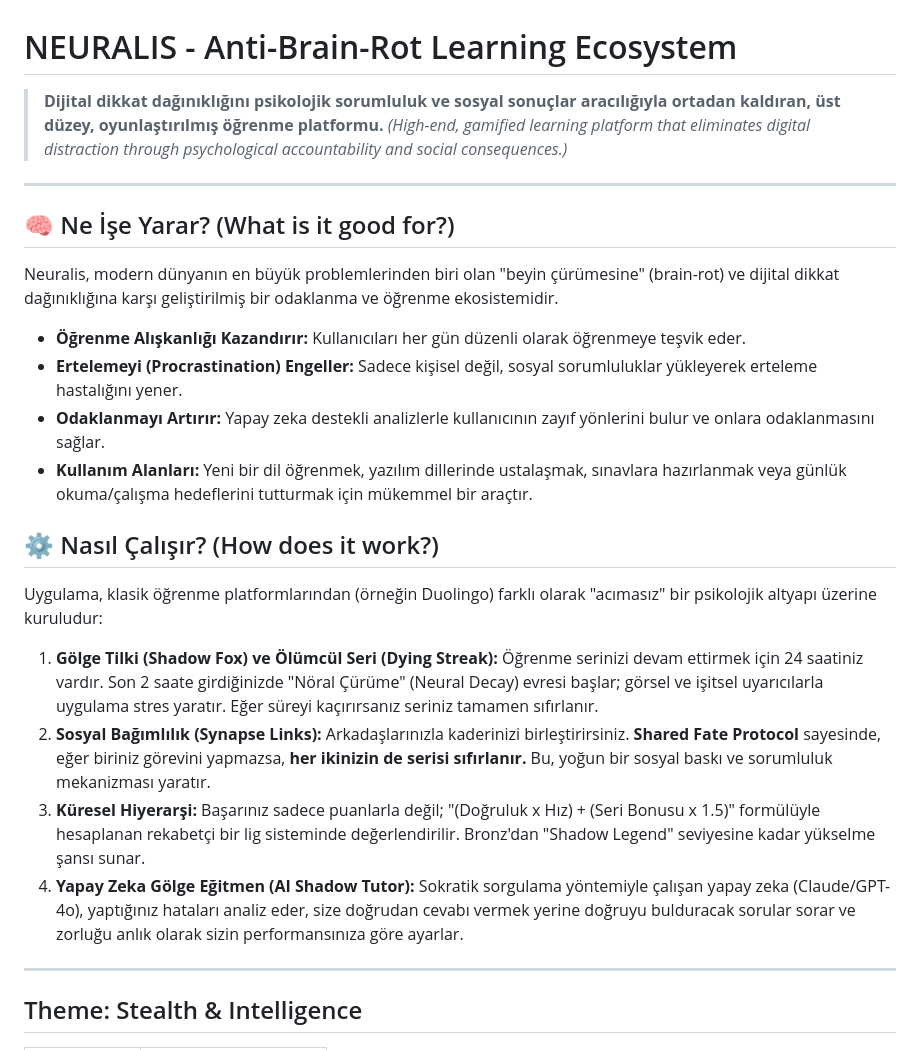
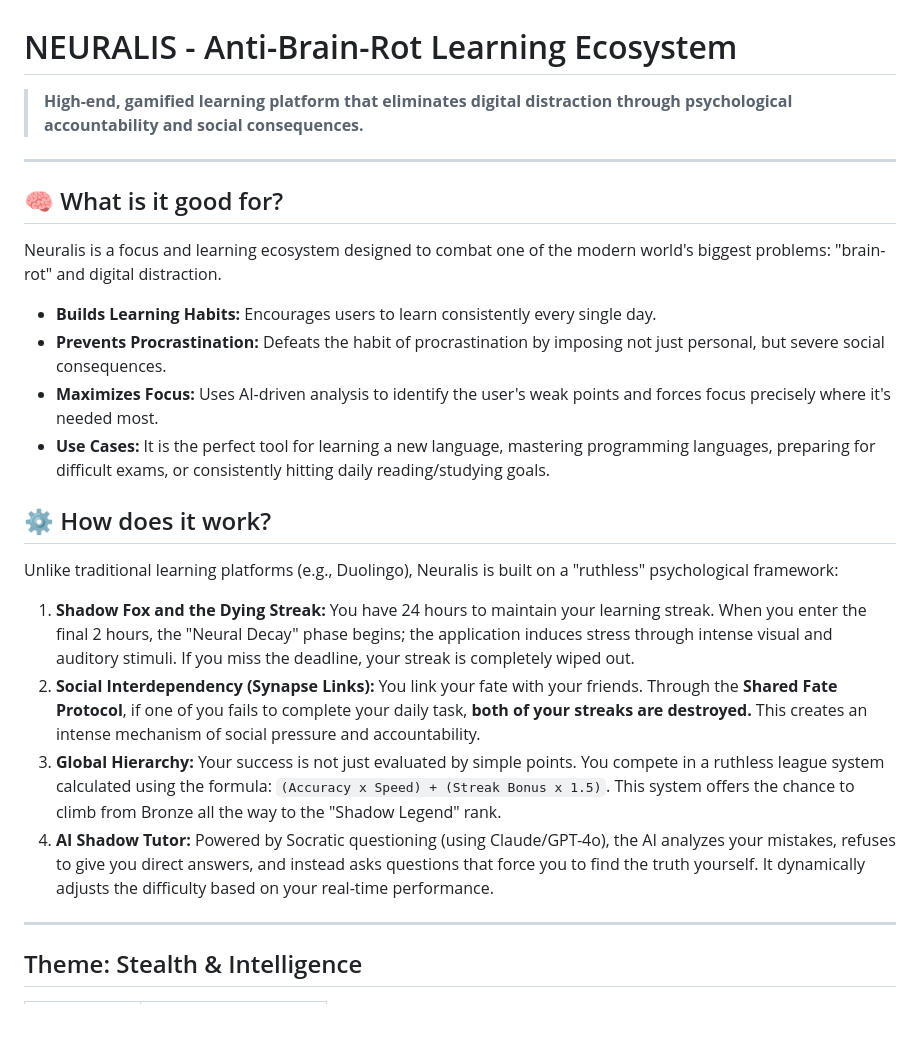
Before and after one commit to CanerKuscu/NEURALIS, a Markdown page: README.md, the part around the change. Drawn GitHub-style; blank space fills up the shorter version.

Commit message:
docs: translate usage and mechanics to English

```diff
--- a/README.md
+++ b/README.md
@@ -1,26 +1,25 @@
 # NEURALIS - Anti-Brain-Rot Learning Ecosystem
 
-> **Dijital dikkat dağınıklığını psikolojik sorumluluk ve sosyal sonuçlar aracılığıyla ortadan kaldıran, üst düzey, oyunlaştırılmış öğrenme platformu.**
-> *(High-end, gamified learning platform that eliminates digital distraction through psychological accountability and social consequences.)*
+> **High-end, gamified learning platform that eliminates digital distraction through psychological accountability and social consequences.**
 
 ---
 
-## 🧠 Ne İşe Yarar? (What is it good for?)
+## 🧠 What is it good for?
 
-Neuralis, modern dünyanın en büyük problemlerinden biri olan "beyin çürümesine" (brain-rot) ve dijital dikkat dağınıklığına karşı geliştirilmiş bir odaklanma ve öğrenme ekosistemidir.
-- **Öğrenme Alışkanlığı Kazandırır:** Kullanıcıları her gün düzenli olarak öğrenmeye teşvik eder.
-- **Ertelemeyi (Procrastination) Engeller:** Sadece kişisel değil, sosyal sorumluluklar yükleyerek erteleme hastalığını yener.
-- **Odaklanmayı Artırır:** Yapay zeka destekli analizlerle kullanıcının zayıf yönlerini bulur ve onlara odaklanmasını sağlar.
-- **Kullanım Alanları:** Yeni bir dil öğrenmek, yazılım dillerinde ustalaşmak, sınavlara hazırlanmak veya günlük okuma/çalışma hedeflerini tutturmak için mükemmel bir araçtır.
+Neuralis is a focus and learning ecosystem designed to combat one of the modern world's biggest problems: "brain-rot" and digital distraction.
+- **Builds Learning Habits:** Encourages users to learn consistently every single day.
+- **Prevents Procrastination:** Defeats the habit of procrastination by imposing not just personal, but severe social consequences.
+- **Maximizes Focus:** Uses AI-driven analysis to identify the user's weak points and forces focus precisely where it's needed most.
+- **Use Cases:** It is the perfect tool for learning a new language, mastering programming languages, preparing for difficult exams, or consistently hitting daily reading/studying goals.
 
-## ⚙️ Nasıl Çalışır? (How does it work?)
+## ⚙️ How does it work?
 
-Uygulama, klasik öğrenme platformlarından (örneğin Duolingo) farklı olarak "acımasız" bir psikolojik altyapı üzerine kuruludur:
+Unlike traditional learning platforms (e.g., Duolingo), Neuralis is built on a "ruthless" psychological framework:
 
-1. **Gölge Tilki (Shadow Fox) ve Ölümcül Seri (Dying Streak):** Öğrenme serinizi devam ettirmek için 24 saatiniz vardır. Son 2 saate girdiğinizde "Nöral Çürüme" (Neural Decay) evresi başlar; görsel ve işitsel uyarıcılarla uygulama stres yaratır. Eğer süreyi kaçırırsanız seriniz tamamen sıfırlanır.
-2. **Sosyal Bağımlılık (Synapse Links):** Arkadaşlarınızla kaderinizi birleştirirsiniz. **Shared Fate Protocol** sayesinde, eğer biriniz görevini yapmazsa, **her ikinizin de serisi sıfırlanır.** Bu, yoğun bir sosyal baskı ve sorumluluk mekanizması yaratır.
-3. **Küresel Hiyerarşi:** Başarınız sadece puanlarla değil; "(Doğruluk x Hız) + (Seri Bonusu x 1.5)" formülüyle hesaplanan rekabetçi bir lig sisteminde değerlendirilir. Bronz'dan "Shadow Legend" seviyesine kadar yükselme şansı sunar.
-4. **Yapay Zeka Gölge Eğitmen (AI Shadow Tutor):** Sokratik sorgulama yöntemiyle çalışan yapay zeka (Claude/GPT-4o), yaptığınız hataları analiz eder, size doğrudan cevabı vermek yerine doğruyu bulduracak sorular sorar ve zorluğu anlık olarak sizin performansınıza göre ayarlar.
+1. **Shadow Fox and the Dying Streak:** You have 24 hours to maintain your learning streak. When you enter the final 2 hours, the "Neural Decay" phase begins; the application induces stress through intense visual and auditory stimuli. If you miss the deadline, your streak is completely wiped out.
+2. **Social Interdependency (Synapse Links):** You link your fate with your friends. Through the **Shared Fate Protocol**, if one of you fails to complete your daily task, **both of your streaks are destroyed.** This creates an intense mechanism of social pressure and accountability.
+3. **Global Hierarchy:** Your success is not just evaluated by simple points. You compete in a ruthless league system calculated using the formula: `(Accuracy x Speed) + (Streak Bonus x 1.5)`. This system offers the chance to climb from Bronze all the way to the "Shadow Legend" rank.
+4. **AI Shadow Tutor:** Powered by Socratic questioning (using Claude/GPT-4o), the AI analyzes your mistakes, refuses to give you direct answers, and instead asks questions that force you to find the truth yourself. It dynamically adjusts the difficulty based on your real-time performance.
 
 ---
 
```
